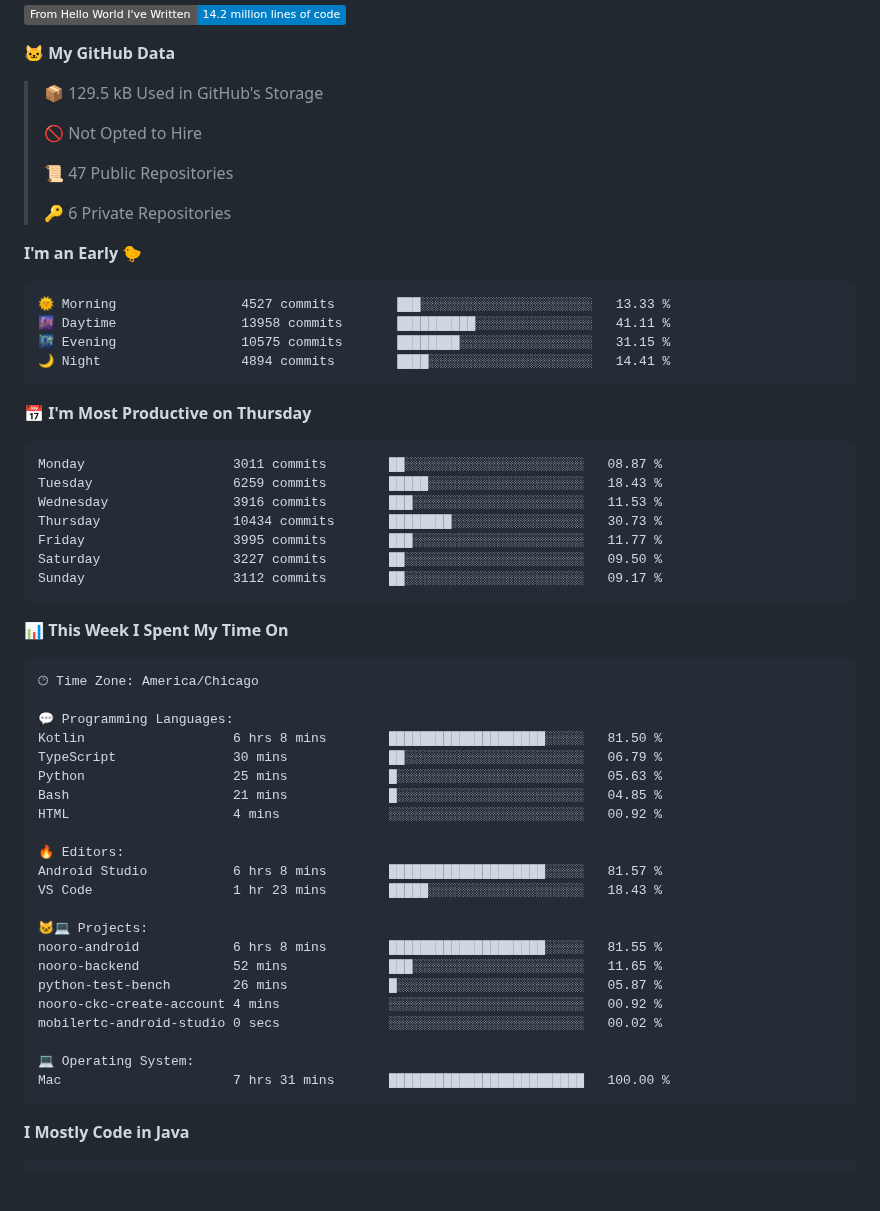
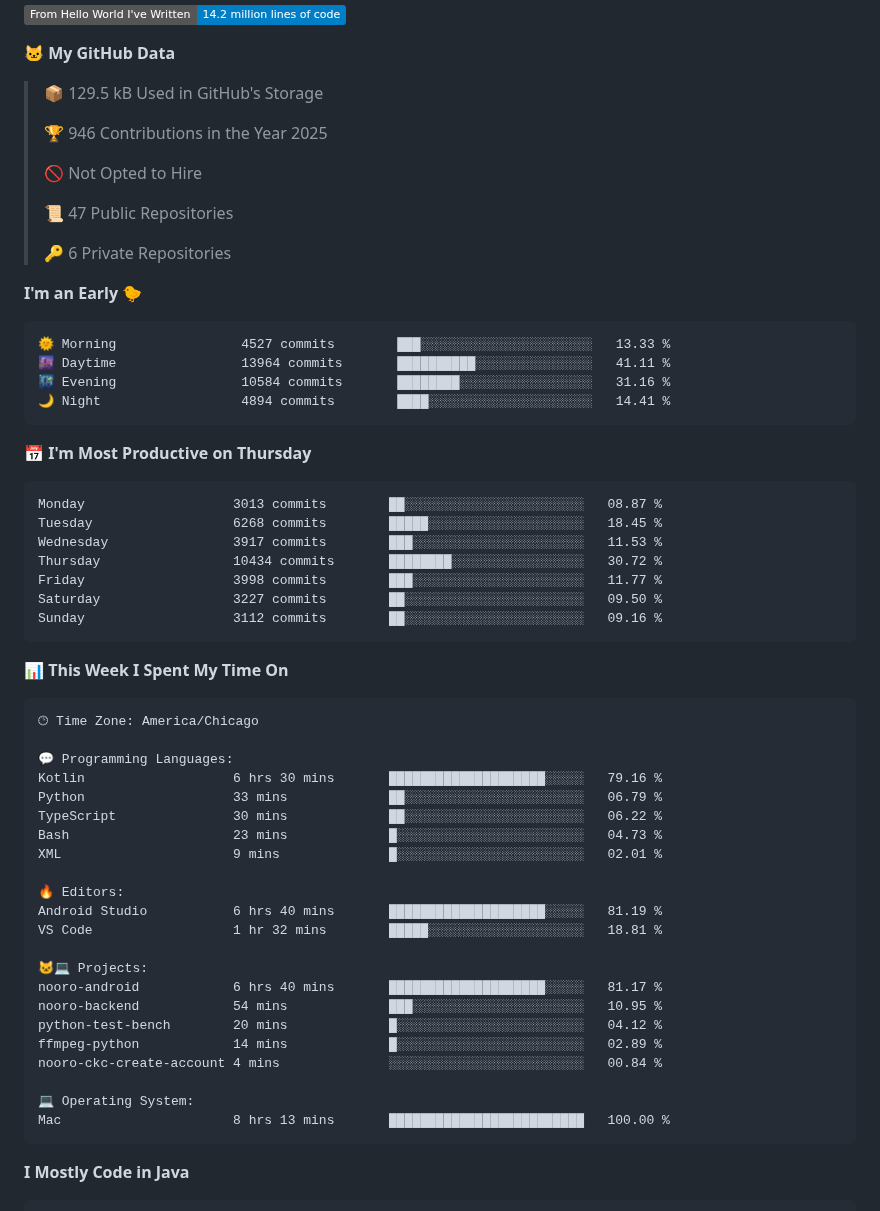
Before and after one commit to phanijsp/phanijsp, a Markdown page: README.md, the part around one of its changes. Rendered like a GitHub page; badges without logos; blank space fills up the shorter version.

Commit message:
Updated with Dev Metrics

````diff
--- a/README.md
+++ b/README.md
@@ -8,6 +8,8 @@
 **🐱 My GitHub Data**
 
 > 📦 129.5 kB Used in GitHub's Storage
+ >
+> 🏆 946 Contributions in the Year 2025
  >
 > 🚫 Not Opted to Hire
  >
@@ -19,20 +21,20 @@
 
 ```text
 🌞 Morning                4527 commits        ███░░░░░░░░░░░░░░░░░░░░░░   13.33 %
-🌆 Daytime                13958 commits       ██████████░░░░░░░░░░░░░░░   41.11 %
-🌃 Evening                10575 commits       ████████░░░░░░░░░░░░░░░░░   31.15 %
+🌆 Daytime                13964 commits       ██████████░░░░░░░░░░░░░░░   41.11 %
+🌃 Evening                10584 commits       ████████░░░░░░░░░░░░░░░░░   31.16 %
 🌙 Night                  4894 commits        ████░░░░░░░░░░░░░░░░░░░░░   14.41 %
 ```
 📅 **I'm Most Productive on Thursday**
 
 ```text
-Monday                   3011 commits        ██░░░░░░░░░░░░░░░░░░░░░░░   08.87 %
-Tuesday                  6259 commits        █████░░░░░░░░░░░░░░░░░░░░   18.43 %
-Wednesday                3916 commits        ███░░░░░░░░░░░░░░░░░░░░░░   11.53 %
-Thursday                 10434 commits       ████████░░░░░░░░░░░░░░░░░   30.73 %
-Friday                   3995 commits        ███░░░░░░░░░░░░░░░░░░░░░░   11.77 %
+Monday                   3013 commits        ██░░░░░░░░░░░░░░░░░░░░░░░   08.87 %
+Tuesday                  6268 commits        █████░░░░░░░░░░░░░░░░░░░░   18.45 %
+Wednesday                3917 commits        ███░░░░░░░░░░░░░░░░░░░░░░   11.53 %
+Thursday                 10434 commits       ████████░░░░░░░░░░░░░░░░░   30.72 %
+Friday                   3998 commits        ███░░░░░░░░░░░░░░░░░░░░░░   11.77 %
 Saturday                 3227 commits        ██░░░░░░░░░░░░░░░░░░░░░░░   09.50 %
-Sunday                   3112 commits        ██░░░░░░░░░░░░░░░░░░░░░░░   09.17 %
+Sunday                   3112 commits        ██░░░░░░░░░░░░░░░░░░░░░░░   09.16 %
 ```
 
 
@@ -42,25 +44,25 @@ Sunday                   3112 commits        ██░░░░░░░░░
 🕑︎ Time Zone: America/Chicago
 
 💬 Programming Languages:
-Kotlin                   6 hrs 8 mins        ████████████████████░░░░░   81.50 %
-TypeScript               30 mins             ██░░░░░░░░░░░░░░░░░░░░░░░   06.79 %
-Python                   25 mins             █░░░░░░░░░░░░░░░░░░░░░░░░   05.63 %
-Bash                     21 mins             █░░░░░░░░░░░░░░░░░░░░░░░░   04.85 %
-HTML                     4 mins              ░░░░░░░░░░░░░░░░░░░░░░░░░   00.92 %
+Kotlin                   6 hrs 30 mins       ████████████████████░░░░░   79.16 %
+Python                   33 mins             ██░░░░░░░░░░░░░░░░░░░░░░░   06.79 %
+TypeScript               30 mins             ██░░░░░░░░░░░░░░░░░░░░░░░   06.22 %
+Bash                     23 mins             █░░░░░░░░░░░░░░░░░░░░░░░░   04.73 %
+XML                      9 mins              █░░░░░░░░░░░░░░░░░░░░░░░░   02.01 %
 
 🔥 Editors:
-Android Studio           6 hrs 8 mins        ████████████████████░░░░░   81.57 %
-VS Code                  1 hr 23 mins        █████░░░░░░░░░░░░░░░░░░░░   18.43 %
+Android Studio           6 hrs 40 mins       ████████████████████░░░░░   81.19 %
+VS Code                  1 hr 32 mins        █████░░░░░░░░░░░░░░░░░░░░   18.81 %
 
 🐱‍💻 Projects:
-nooro-android            6 hrs 8 mins        ████████████████████░░░░░   81.55 %
-nooro-backend            52 mins             ███░░░░░░░░░░░░░░░░░░░░░░   11.65 %
-python-test-bench        26 mins             █░░░░░░░░░░░░░░░░░░░░░░░░   05.87 %
-nooro-ckc-create-account 4 mins              ░░░░░░░░░░░░░░░░░░░░░░░░░   00.92 %
-mobilertc-android-studio 0 secs              ░░░░░░░░░░░░░░░░░░░░░░░░░   00.02 %
+nooro-android            6 hrs 40 mins       ████████████████████░░░░░   81.17 %
+nooro-backend            54 mins             ███░░░░░░░░░░░░░░░░░░░░░░   10.95 %
+python-test-bench        20 mins             █░░░░░░░░░░░░░░░░░░░░░░░░   04.12 %
+ffmpeg-python            14 mins             █░░░░░░░░░░░░░░░░░░░░░░░░   02.89 %
+nooro-ckc-create-account 4 mins              ░░░░░░░░░░░░░░░░░░░░░░░░░   00.84 %
 
 💻 Operating System:
-Mac                      7 hrs 31 mins       █████████████████████████   100.00 %
+Mac                      8 hrs 13 mins       █████████████████████████   100.00 %
 ```
 
 **I Mostly Code in Java**
````
Also changed, not shown: other parts of README.md (+2 -2 lines).
